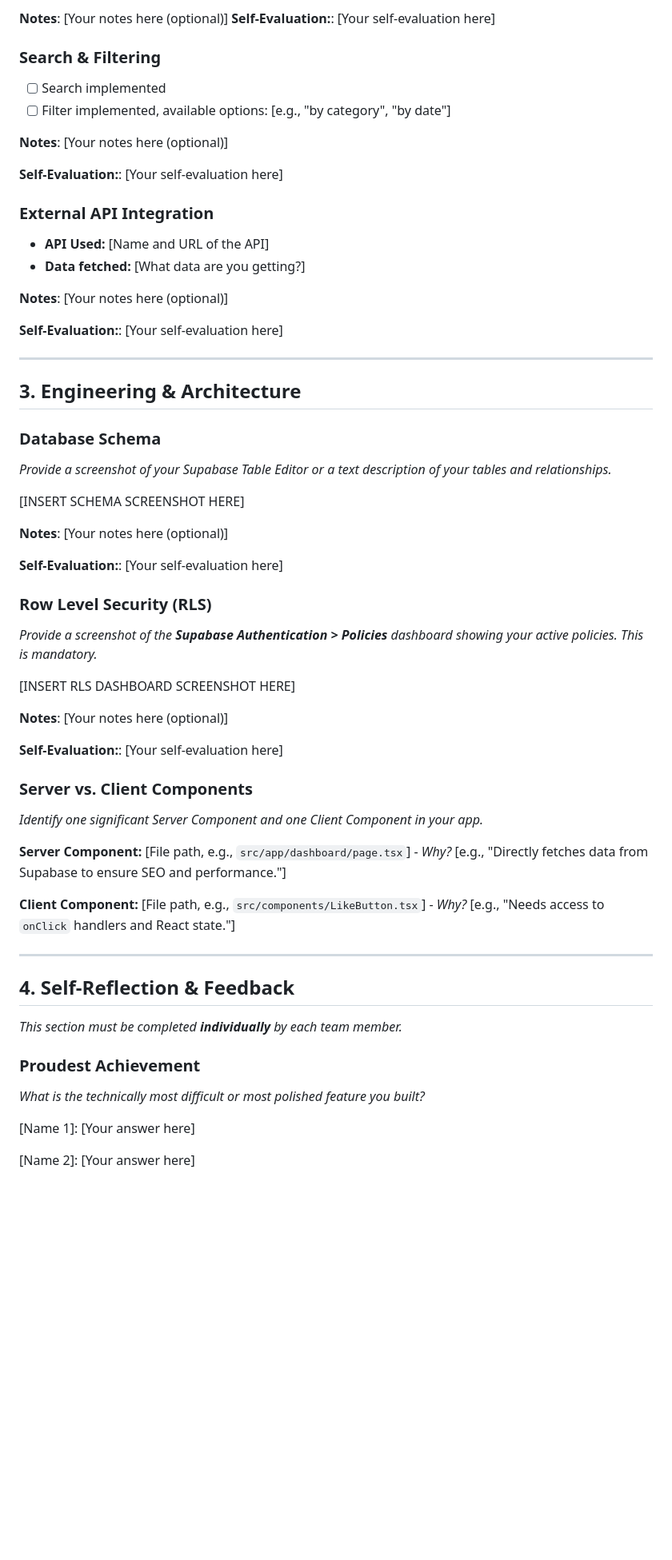
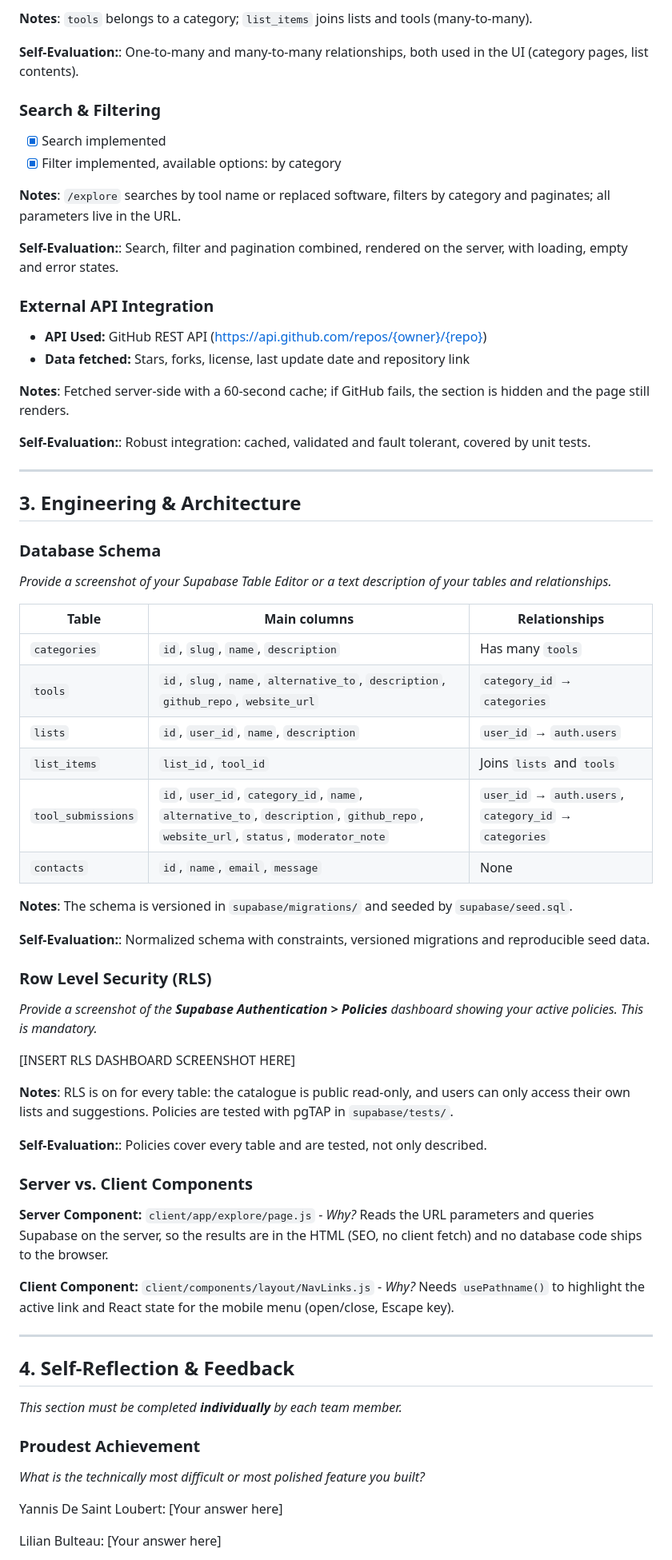
Before and after one commit to soupamen/ece-webtech-105, a Markdown page: PROJECT.md, the part around one of its changes. Shown at 80% size. Drawn GitHub-style; blank space fills up the shorter version.

```diff
--- a/PROJECT.md
+++ b/PROJECT.md
@@ -52,24 +61,31 @@
 
-**Notes**: [Your notes here (optional)]
-**Self-Evaluation:**: [Your self-evaluation here]
+**Notes**: `tools` belongs to a category; `list_items` joins lists and tools
+(many-to-many).
+
+**Self-Evaluation:**: One-to-many and many-to-many relationships, both used in
+the UI (category pages, list contents).
 
 ### Search & Filtering
 
-- [ ] Search implemented
-- [ ] Filter implemented, available options: [e.g., "by category", "by date"]
+- [x] Search implemented
+- [x] Filter implemented, available options: by category
 
-**Notes**: [Your notes here (optional)]
+**Notes**: `/explore` searches by tool name or replaced software, filters by
+category and paginates; all parameters live in the URL.
 
-**Self-Evaluation:**: [Your self-evaluation here]
+**Self-Evaluation:**: Search, filter and pagination combined, rendered on the
+server, with loading, empty and error states.
 
 ### External API Integration
 
-- **API Used:** [Name and URL of the API]
-- **Data fetched:** [What data are you getting?]
+- **API Used:** GitHub REST API (https://api.github.com/repos/{owner}/{repo})
+- **Data fetched:** Stars, forks, license, last update date and repository link
 
-**Notes**: [Your notes here (optional)]
+**Notes**: Fetched server-side with a 60-second cache; if GitHub fails, the
+section is hidden and the page still renders.
 
-**Self-Evaluation:**: [Your self-evaluation here]
+**Self-Evaluation:**: Robust integration: cached, validated and fault tolerant,
+covered by unit tests.
 
 ---
 
@@ -79,11 +95,20 @@
 
 *Provide a screenshot of your Supabase Table Editor or a text description of your tables and relationships.*
 
-[INSERT SCHEMA SCREENSHOT HERE]
+| Table | Main columns | Relationships |
+| --- | --- | --- |
+| `categories` | `id`, `slug`, `name`, `description` | Has many `tools` |
+| `tools` | `id`, `slug`, `name`, `alternative_to`, `description`, `github_repo`, `website_url` | `category_id` → `categories` |
+| `lists` | `id`, `user_id`, `name`, `description` | `user_id` → `auth.users` |
+| `list_items` | `list_id`, `tool_id` | Joins `lists` and `tools` |
+| `tool_submissions` | `id`, `user_id`, `category_id`, `name`, `alternative_to`, `description`, `github_repo`, `website_url`, `status`, `moderator_note` | `user_id` → `auth.users`, `category_id` → `categories` |
+| `contacts` | `id`, `name`, `email`, `message` | None |
 
-**Notes**: [Your notes here (optional)]
+**Notes**: The schema is versioned in `supabase/migrations/` and seeded by
+`supabase/seed.sql`.
 
-**Self-Evaluation:**: [Your self-evaluation here]
+**Self-Evaluation:**: Normalized schema with constraints, versioned migrations
+and reproducible seed data.
 
 ### Row Level Security (RLS)
 
@@ -91,19 +116,23 @@
 
 [INSERT RLS DASHBOARD SCREENSHOT HERE]
 
-**Notes**: [Your notes here (optional)]
+**Notes**: RLS is on for every table: the catalogue is public read-only, and
+users can only access their own lists and suggestions. Policies are tested with
+pgTAP in `supabase/tests/`.
 
-**Self-Evaluation:**: [Your self-evaluation here]
+**Self-Evaluation:**: Policies cover every table and are tested, not only
+described.
 
 ### Server vs. Client Components
 
-*Identify one significant Server Component and one Client Component in your app.*
+**Server Component:** `client/app/explore/page.js`
+    - *Why?* Reads the URL parameters and queries Supabase on the server, so the
+      results are in the HTML (SEO, no client fetch) and no database code ships
+      to the browser.
 
-**Server Component:** [File path, e.g., `src/app/dashboard/page.tsx`]
-    - *Why?* [e.g., "Directly fetches data from Supabase to ensure SEO and performance."]
-
-**Client Component:** [File path, e.g., `src/components/LikeButton.tsx`]
-    - *Why?* [e.g., "Needs access to `onClick` handlers and React state."]
+**Client Component:** `client/components/layout/NavLinks.js`
+    - *Why?* Needs `usePathname()` to highlight the active link and React state
+      for the mobile menu (open/close, Escape key).
 
 ---
 
@@ -115,7 +144,7 @@
 
 *What is the technically most difficult or most polished feature you built?*
 
-[Name 1]: [Your answer here]
+Yannis De Saint Loubert: [Your answer here]
 
-[Name 2]: [Your answer here]
+Lilian Bulteau: [Your answer here]
 
```
Also changed, not shown: other parts of PROJECT.md (+40 -31 lines), documentation/ARCHITECTURE.md (+1 -1 lines), documentation/RENDERING.md (+13 -6 lines), documentation/screenshots/home.png (added).
